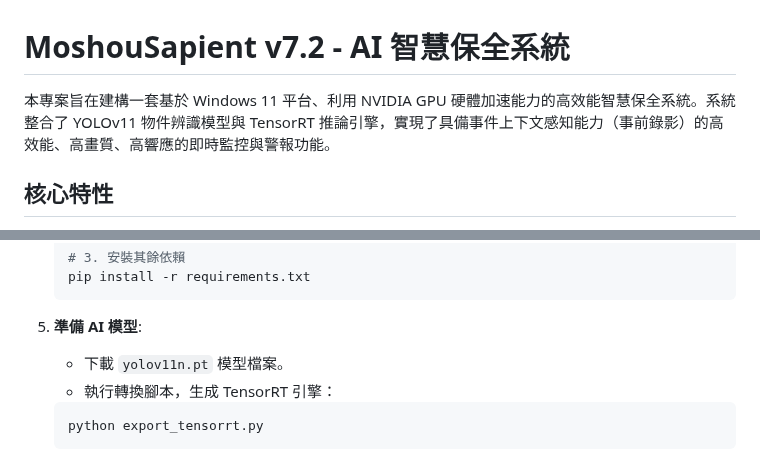
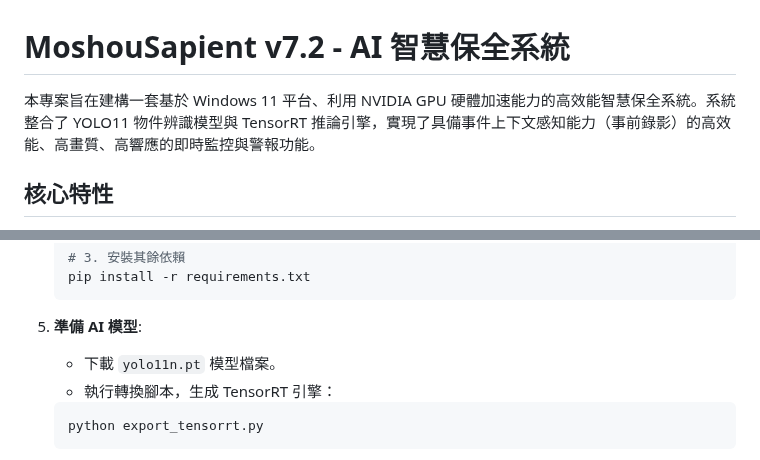
Before and after one commit to MortyTsai/Moshou_Sapient, a Markdown page: README.md, 2 parts joined by grey strips. GitHub-like rendering.

````diff
--- a/README.md
+++ b/README.md
@@ -1,6 +1,6 @@
 # MoshouSapient v7.2 - AI 智慧保全系統
 
-本專案旨在建構一套基於 Windows 11 平台、利用 NVIDIA GPU 硬體加速能力的高效能智慧保全系統。系統整合了 YOLOv11 物件辨識模型與 TensorRT 推論引擎，實現了具備事件上下文感知能力（事前錄影）的高效能、高畫質、高響應的即時監控與警報功能。
+本專案旨在建構一套基於 Windows 11 平台、利用 NVIDIA GPU 硬體加速能力的高效能智慧保全系統。系統整合了 YOLO11 物件辨識模型與 TensorRT 推論引擎，實現了具備事件上下文感知能力（事前錄影）的高效能、高畫質、高響應的即時監控與警報功能。
 
 ## 核心特性
 
@@ -49,7 +49,7 @@
     ```
 
 5.  **準備 AI 模型**:
-    -   下載 `yolov11n.pt` 模型檔案。
+    -   下載 `yolo11n.pt` 模型檔案。
     -   執行轉換腳本，生成 TensorRT 引擎：
     ```bash
     python export_tensorrt.py
````
